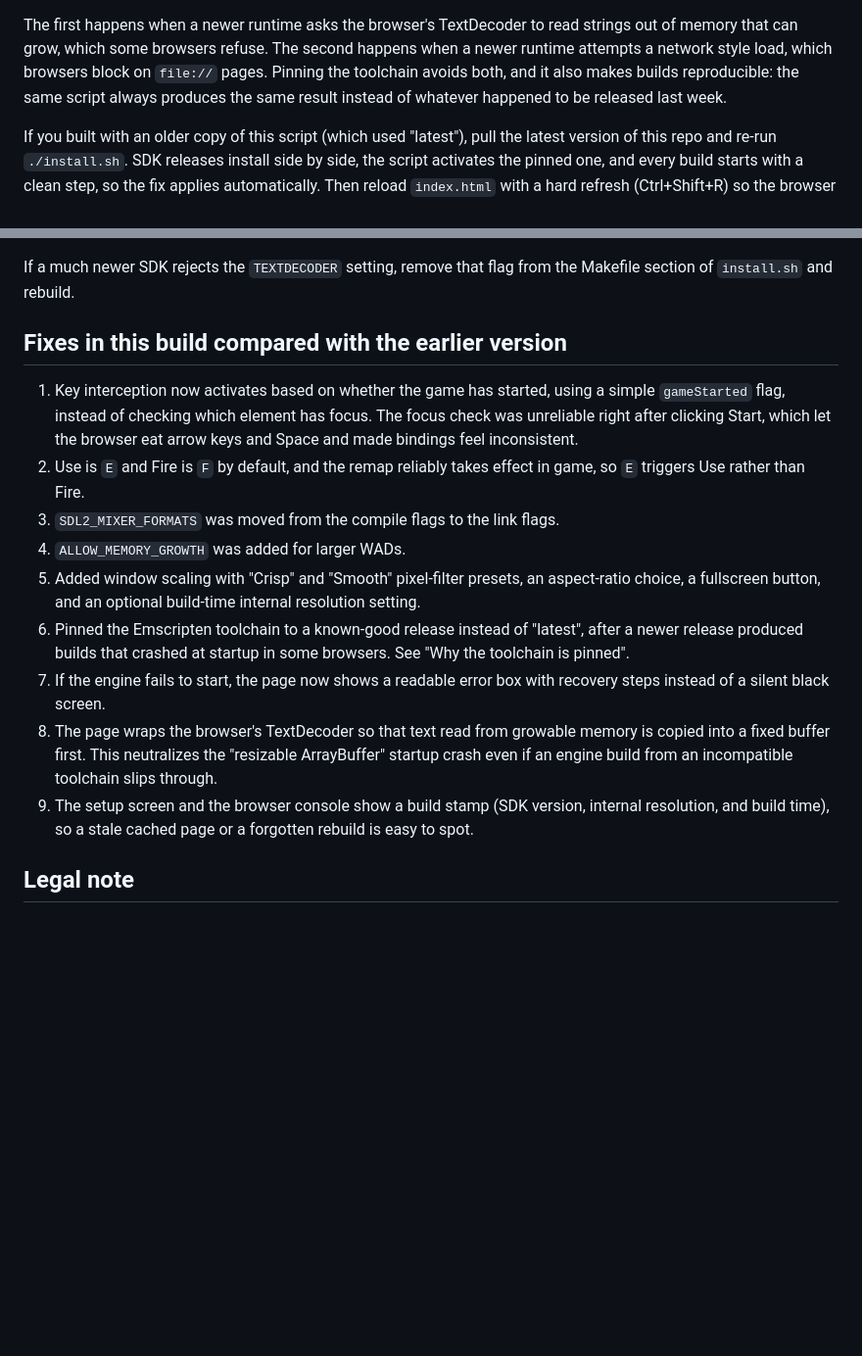
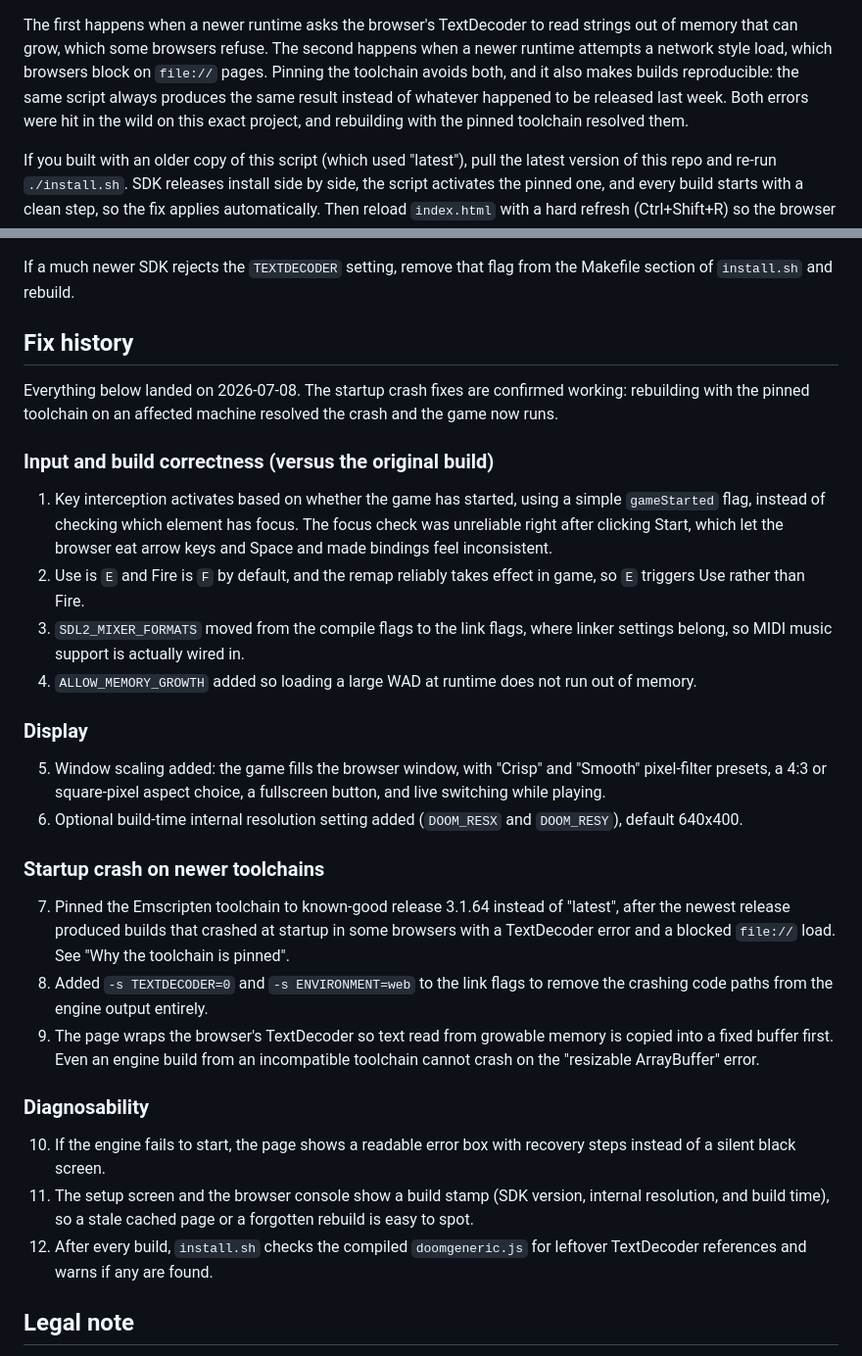
Before and after one commit to Kinsman4249/doomgeneric-WASM-builder, a Markdown page: README.md, 2 parts joined by grey strips. Shown at 98% size. Drawn GitHub-style; blank space fills up the shorter version.

Commit message:
docs: record confirmed fixes in a structured fix history
- Restructure the fixes section into a dated fix history with input/build,
  display, startup crash, and diagnosability groups
- Note that the startup crash fixes are confirmed working on an affected
  machine, in both the fix history and the pinned-toolchain section

```diff
--- a/README.md
+++ b/README.md
@@ -205,7 +205,9 @@ strings out of memory that can grow, which some browsers refuse. The second
 happens when a newer runtime attempts a network style load, which browsers
 block on `file://` pages. Pinning the toolchain avoids both, and it also makes
 builds reproducible: the same script always produces the same result instead
-of whatever happened to be released last week.
+of whatever happened to be released last week. Both errors were hit in the
+wild on this exact project, and rebuilding with the pinned toolchain resolved
+them.
 
 If you built with an older copy of this script (which used "latest"), pull the
 latest version of this repo and re-run `./install.sh`. SDK releases install
@@ -230,31 +232,54 @@ EMSDK_VERSION=4.0.10 ./install.sh
 If a much newer SDK rejects the `TEXTDECODER` setting, remove that flag from
 the Makefile section of `install.sh` and rebuild.
 
-## Fixes in this build compared with the earlier version
+## Fix history
 
-1. Key interception now activates based on whether the game has started, using
-   a simple `gameStarted` flag, instead of checking which element has focus.
+Everything below landed on 2026-07-08. The startup crash fixes are confirmed
+working: rebuilding with the pinned toolchain on an affected machine resolved
+the crash and the game now runs.
+
+### Input and build correctness (versus the original build)
+
+1. Key interception activates based on whether the game has started, using a
+   simple `gameStarted` flag, instead of checking which element has focus.
    The focus check was unreliable right after clicking Start, which let the
    browser eat arrow keys and Space and made bindings feel inconsistent.
 2. Use is `E` and Fire is `F` by default, and the remap reliably takes effect
    in game, so `E` triggers Use rather than Fire.
-3. `SDL2_MIXER_FORMATS` was moved from the compile flags to the link flags.
-4. `ALLOW_MEMORY_GROWTH` was added for larger WADs.
-5. Added window scaling with "Crisp" and "Smooth" pixel-filter presets, an
-   aspect-ratio choice, a fullscreen button, and an optional build-time
-   internal resolution setting.
-6. Pinned the Emscripten toolchain to a known-good release instead of
-   "latest", after a newer release produced builds that crashed at startup in
-   some browsers. See "Why the toolchain is pinned".
-7. If the engine fails to start, the page now shows a readable error box with
-   recovery steps instead of a silent black screen.
-8. The page wraps the browser's TextDecoder so that text read from growable
-   memory is copied into a fixed buffer first. This neutralizes the
-   "resizable ArrayBuffer" startup crash even if an engine build from an
-   incompatible toolchain slips through.
-9. The setup screen and the browser console show a build stamp (SDK version,
-   internal resolution, and build time), so a stale cached page or a
-   forgotten rebuild is easy to spot.
+3. `SDL2_MIXER_FORMATS` moved from the compile flags to the link flags, where
+   linker settings belong, so MIDI music support is actually wired in.
+4. `ALLOW_MEMORY_GROWTH` added so loading a large WAD at runtime does not run
+   out of memory.
+
+### Display
+
+5. Window scaling added: the game fills the browser window, with "Crisp" and
+   "Smooth" pixel-filter presets, a 4:3 or square-pixel aspect choice, a
+   fullscreen button, and live switching while playing.
+6. Optional build-time internal resolution setting added (`DOOM_RESX` and
+   `DOOM_RESY`), default 640x400.
+
+### Startup crash on newer toolchains
+
+7. Pinned the Emscripten toolchain to known-good release 3.1.64 instead of
+   "latest", after the newest release produced builds that crashed at startup
+   in some browsers with a TextDecoder error and a blocked `file://` load.
+   See "Why the toolchain is pinned".
+8. Added `-s TEXTDECODER=0` and `-s ENVIRONMENT=web` to the link flags to
+   remove the crashing code paths from the engine output entirely.
+9. The page wraps the browser's TextDecoder so text read from growable memory
+   is copied into a fixed buffer first. Even an engine build from an
+   incompatible toolchain cannot crash on the "resizable ArrayBuffer" error.
+
+### Diagnosability
+
+10. If the engine fails to start, the page shows a readable error box with
+    recovery steps instead of a silent black screen.
+11. The setup screen and the browser console show a build stamp (SDK version,
+    internal resolution, and build time), so a stale cached page or a
+    forgotten rebuild is easy to spot.
+12. After every build, `install.sh` checks the compiled `doomgeneric.js` for
+    leftover TextDecoder references and warns if any are found.
 
 ## Legal note
 
```
